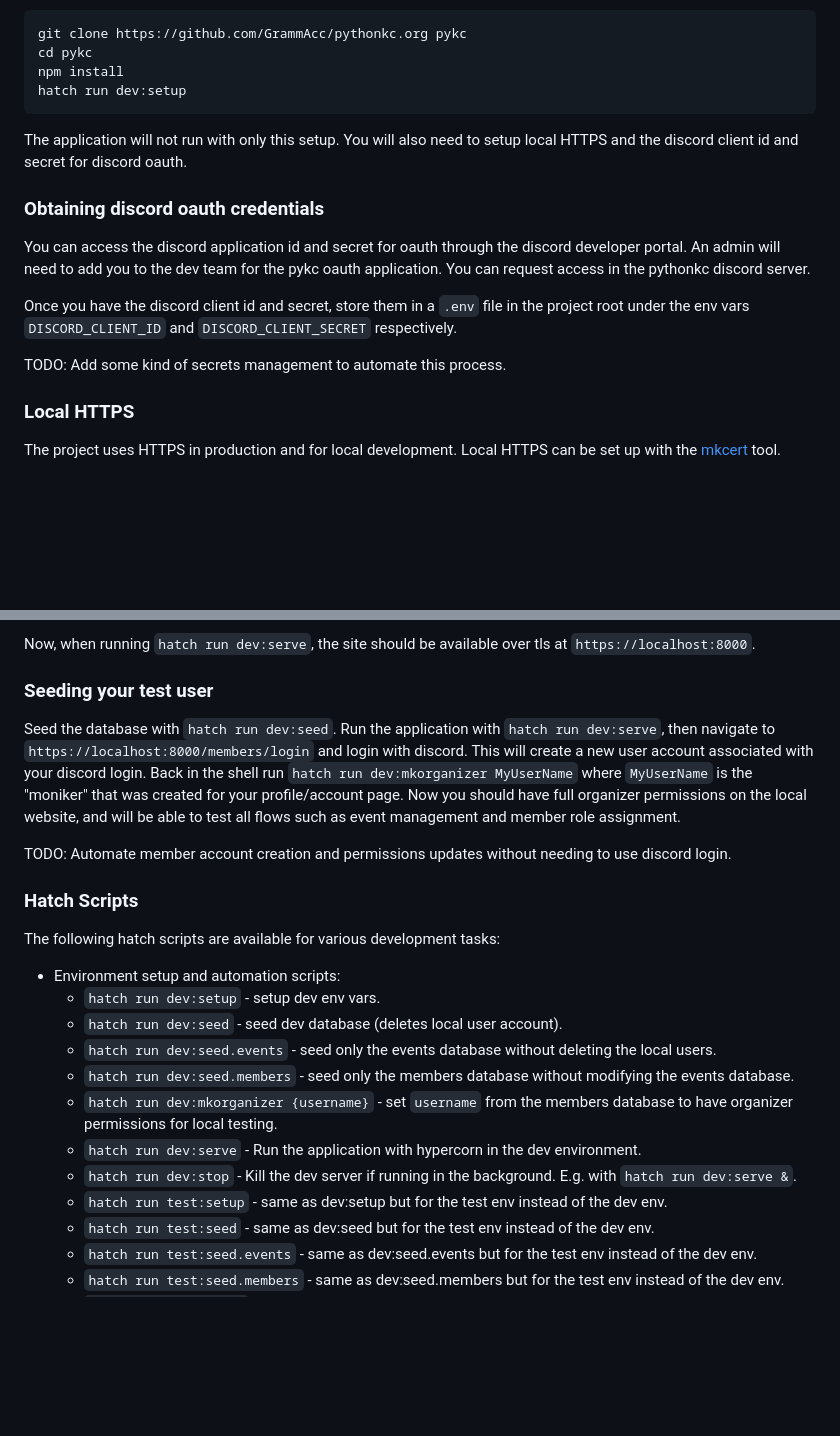
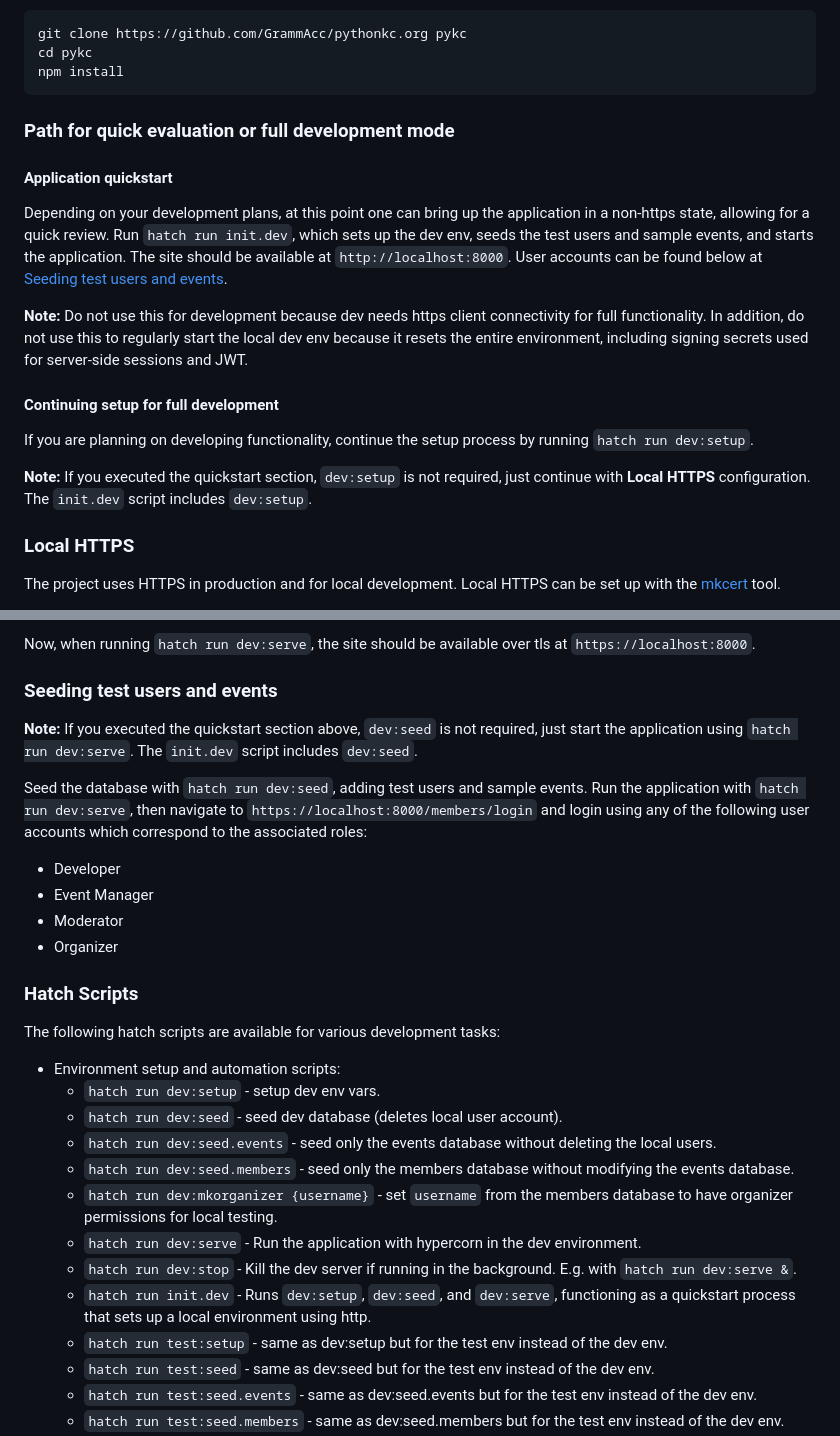
Before and after one commit to GrammAcc/pythonkc.org, a Markdown page: contributing.md, 2 parts joined by grey strips. Rendered like a GitHub page; blank space fills up the shorter version.

Commit message:
docs/nn/follow-up-documentation-changes-for-pull-request-11
Updates the documentation based on the password authentication change (Pull Request 11). Deleted all of the Discord and oauth information because I understand it is no longer required, or at least not for now. Adds information early in the process about using the init.dev script to set up a local environment and attempts to integrate the quickstart option using init.dev into the overall process.

Added multiple notes for clarification on which scripts may not be required when running the quickstart setup first, then following the entire process including https to complete the dev environment.

Reference the code change commit related to this documentation change:

commit 380cdc05287452f2f6fff856b3da64408875374b
Author: Dalton Lang <35282898+GrammAcc@users.noreply.github.com>
Date:   Fri Feb 20 23:27:43 2026 -0600

"Reintroduce Password Authentication

"This change reintroduces the password authentication implementation that was present before I made the repo public.

"The original plan was to use discord for moderation, but there is currently ongoing discussion within the pykc community about potentially moving away from discord, which means we can't rely on it for the website's community management.

"The password auth mechanism will allow contributors to set up a local dev environment to work on features which was previously very difficult due to the discord oauth setup requiring some secrets management.

"I have added a hatch script `hatch run init.dev` which will set up the local environment, seed the database with events and test users, and start a dev server on `http://localhost:8000`.

"This should help to get people started on local development.

"Discord login is still available."

````diff
--- a/contributing.md
+++ b/contributing.md
@@ -72,18 +72,21 @@ To get started run the following commands to clone and setup the local automatio
 git clone https://github.com/GrammAcc/pythonkc.org pykc
 cd pykc
 npm install
-hatch run dev:setup
 ```
 
-The application will not run with only this setup. You will also need to setup local HTTPS and the discord client id and secret for discord oauth.
+### Path for quick evaluation or full development mode
 
-### Obtaining discord oauth credentials
+#### Application quickstart
 
-You can access the discord application id and secret for oauth through the discord developer portal. An admin will need to add you to the dev team for the pykc oauth application. You can request access in the pythonkc discord server.
+Depending on your development plans, at this point one can bring up the application in a non-https state, allowing for a quick review. Run `hatch run init.dev`, which sets up the dev env, seeds the test users and sample events, and starts the application. The site should be available at `http://localhost:8000`. User accounts can be found below at [Seeding test users and events](./contributing.md#seeding-test-users-and-events).
 
-Once you have the discord client id and secret, store them in a `.env` file in the project root under the env vars `DISCORD_CLIENT_ID` and `DISCORD_CLIENT_SECRET` respectively.
+**Note:** Do not use this for development because dev needs https client connectivity for full functionality. In addition, do not use this to regularly start the local dev env because it resets the entire environment, including signing secrets used for server-side sessions and JWT.
 
-TODO: Add some kind of secrets management to automate this process.
+#### Continuing setup for full development
+
+If you are planning on developing functionality, continue the setup process by running `hatch run dev:setup`.
+
+**Note:** If you executed the quickstart section, `dev:setup` is not required, just continue with **Local HTTPS** configuration. The `init.dev` script includes `dev:setup`.
 
 ### Local HTTPS
 
@@ -114,15 +117,16 @@ directory into the `env/certs` directory alongside the other cert files.
 
 Now, when running `hatch run dev:serve`, the site should be available over tls at `https://localhost:8000`.
 
-### Seeding your test user
+### Seeding test users and events
 
-Seed the database with `hatch run dev:seed`.
-Run the application with `hatch run dev:serve`, then navigate to `https://localhost:8000/members/login` and login with discord.
-This will create a new user account associated with your discord login.
-Back in the shell run `hatch run dev:mkorganizer MyUserName` where `MyUserName` is the "moniker" that was created for your profile/account page.
-Now you should have full organizer permissions on the local website, and will be able to test all flows such as event management and member role assignment.
+**Note:** If you executed the quickstart section above, `dev:seed` is not required, just start the application using `hatch run dev:serve`. The `init.dev` script includes `dev:seed`.
 
-TODO: Automate member account creation and permissions updates without needing to use discord login.
+Seed the database with `hatch run dev:seed`, adding test users and sample events.
+Run the application with `hatch run dev:serve`, then navigate to `https://localhost:8000/members/login` and login using any of the following user accounts which correspond to the associated roles:
+- Developer
+- Event Manager
+- Moderator
+- Organizer
 
 ### Hatch Scripts
 
@@ -136,6 +140,7 @@ The following hatch scripts are available for various development tasks:
     - `hatch run dev:mkorganizer {username}` - set `username` from the members database to have organizer permissions for local testing.
     - `hatch run dev:serve` - Run the application with hypercorn in the dev environment.
     - `hatch run dev:stop` - Kill the dev server if running in the background. E.g. with `hatch run dev:serve &`.
+    - `hatch run init.dev` - Runs `dev:setup`, `dev:seed`, and `dev:serve`, functioning as a quickstart process that sets up a local environment using http.
     - `hatch run test:setup` - same as dev:setup but for the test env instead of the dev env.
     - `hatch run test:seed` - same as dev:seed but for the test env instead of the dev env.
     - `hatch run test:seed.events` - same as dev:seed.events but for the test env instead of the dev env.
````
